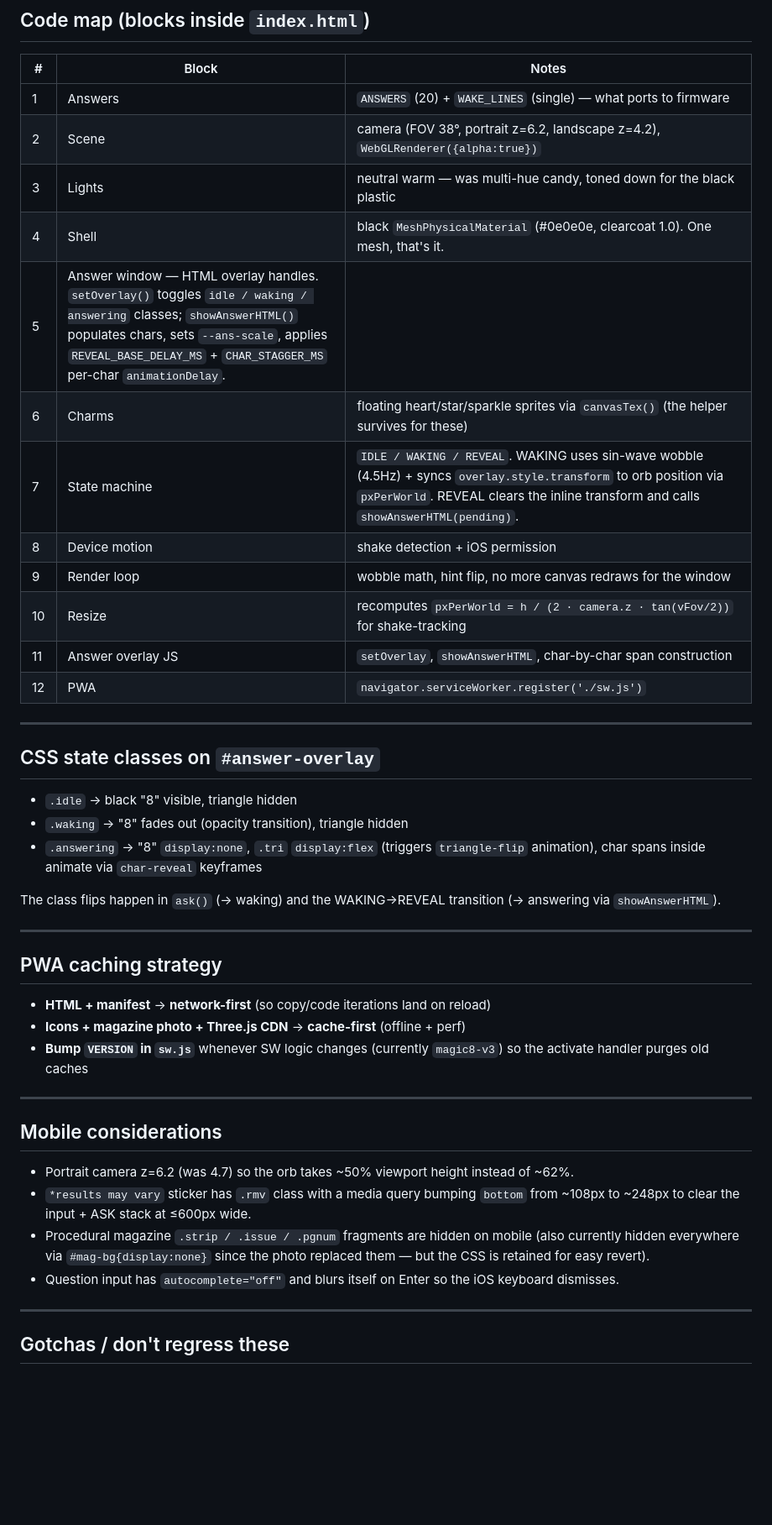
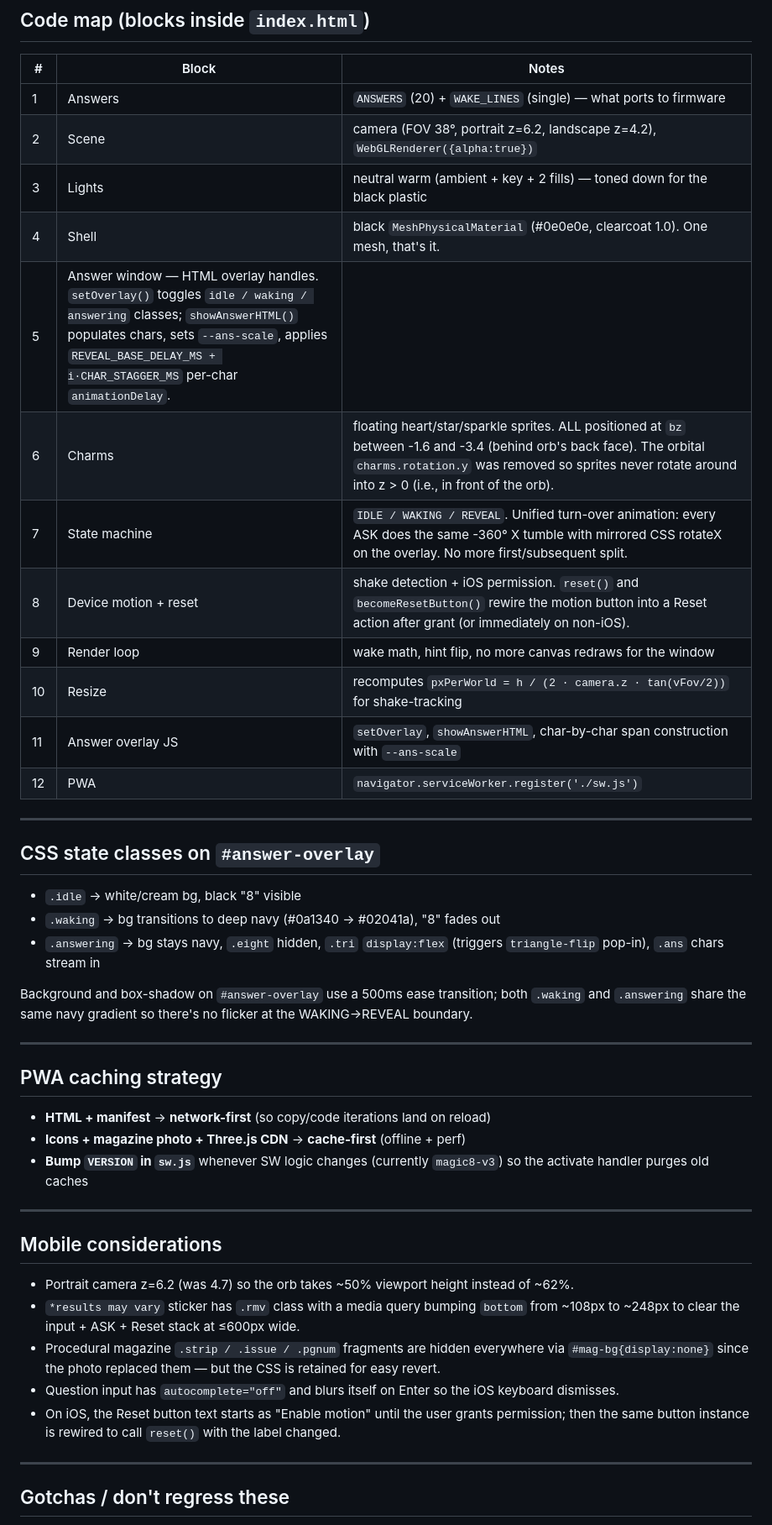
Before and after one commit to janicechang2016/magic-8-ball, a Markdown page: CLAUDE.md, the part around one of its changes. Shown at 84% size. Rendered like a GitHub page; blank space fills up the shorter version.

```diff
--- a/CLAUDE.md
+++ b/CLAUDE.md
@@ -85,26 +99,26 @@ Reference images that are NOT in git: `magazine-lettering.webp`, `8ballinspo.jpe
 |---|-------|-------|
 | 1 | Answers | `ANSWERS` (20) + `WAKE_LINES` (single) — what ports to firmware |
 | 2 | Scene | camera (FOV 38°, portrait z=6.2, landscape z=4.2), `WebGLRenderer({alpha:true})` |
-| 3 | Lights | neutral warm — was multi-hue candy, toned down for the black plastic |
+| 3 | Lights | neutral warm (ambient + key + 2 fills) — toned down for the black plastic |
 | 4 | Shell | black `MeshPhysicalMaterial` (#0e0e0e, clearcoat 1.0). One mesh, that's it. |
-| 5 | Answer window — HTML overlay handles. `setOverlay()` toggles `idle / waking / answering` classes; `showAnswerHTML()` populates chars, sets `--ans-scale`, applies `REVEAL_BASE_DELAY_MS` + `CHAR_STAGGER_MS` per-char `animationDelay`. |
-| 6 | Charms | floating heart/star/sparkle sprites via `canvasTex()` (the helper survives for these) |
-| 7 | State machine | `IDLE / WAKING / REVEAL`. WAKING uses sin-wave wobble (4.5Hz) + syncs `overlay.style.transform` to orb position via `pxPerWorld`. REVEAL clears the inline transform and calls `showAnswerHTML(pending)`. |
-| 8 | Device motion | shake detection + iOS permission |
-| 9 | Render loop | wobble math, hint flip, no more canvas redraws for the window |
+| 5 | Answer window — HTML overlay handles. `setOverlay()` toggles `idle / waking / answering` classes; `showAnswerHTML()` populates chars, sets `--ans-scale`, applies `REVEAL_BASE_DELAY_MS + i·CHAR_STAGGER_MS` per-char `animationDelay`. |
+| 6 | Charms | floating heart/star/sparkle sprites. ALL positioned at `bz` between -1.6 and -3.4 (behind orb's back face). The orbital `charms.rotation.y` was removed so sprites never rotate around into z > 0 (i.e., in front of the orb). |
+| 7 | State machine | `IDLE / WAKING / REVEAL`. Unified turn-over animation: every ASK does the same -360° X tumble with mirrored CSS rotateX on the overlay. No more first/subsequent split. |
+| 8 | Device motion + reset | shake detection + iOS permission. `reset()` and `becomeResetButton()` rewire the motion button into a Reset action after grant (or immediately on non-iOS). |
+| 9 | Render loop | wake math, hint flip, no more canvas redraws for the window |
 | 10 | Resize | recomputes `pxPerWorld = h / (2 · camera.z · tan(vFov/2))` for shake-tracking |
-| 11 | Answer overlay JS | `setOverlay`, `showAnswerHTML`, char-by-char span construction |
+| 11 | Answer overlay JS | `setOverlay`, `showAnswerHTML`, char-by-char span construction with `--ans-scale` |
 | 12 | PWA | `navigator.serviceWorker.register('./sw.js')` |
 
 ---
 
 ## CSS state classes on `#answer-overlay`
 
-- `.idle` → black "8" visible, triangle hidden
-- `.waking` → "8" fades out (opacity transition), triangle hidden
-- `.answering` → "8" `display:none`, `.tri` `display:flex` (triggers `triangle-flip` animation), char spans inside animate via `char-reveal` keyframes
+- `.idle` → white/cream bg, black "8" visible
+- `.waking` → bg transitions to deep navy (#0a1340 → #02041a), "8" fades out
+- `.answering` → bg stays navy, `.eight` hidden, `.tri` `display:flex` (triggers `triangle-flip` pop-in), `.ans` chars stream in
 
-The class flips happen in `ask()` (→ waking) and the WAKING→REVEAL transition (→ answering via `showAnswerHTML`).
+Background and box-shadow on `#answer-overlay` use a 500ms ease transition; both `.waking` and `.answering` share the same navy gradient so there's no flicker at the WAKING→REVEAL boundary.
 
 ---
 
@@ -119,9 +133,10 @@ The class flips happen in `ask()` (→ waking) and the WAKING→REVEAL transitio
 ## Mobile considerations
 
 - Portrait camera z=6.2 (was 4.7) so the orb takes ~50% viewport height instead of ~62%.
-- `*results may vary` sticker has `.rmv` class with a media query bumping `bottom` from ~108px to ~248px to clear the input + ASK stack at ≤600px wide.
-- Procedural magazine `.strip / .issue / .pgnum` fragments are hidden on mobile (also currently hidden everywhere via `#mag-bg{display:none}` since the photo replaced them — but the CSS is retained for easy revert).
+- `*results may vary` sticker has `.rmv` class with a media query bumping `bottom` from ~108px to ~248px to clear the input + ASK + Reset stack at ≤600px wide.
+- Procedural magazine `.strip / .issue / .pgnum` fragments are hidden everywhere via `#mag-bg{display:none}` since the photo replaced them — but the CSS is retained for easy revert.
 - Question input has `autocomplete="off"` and blurs itself on Enter so the iOS keyboard dismisses.
+- On iOS, the Reset button text starts as "Enable motion" until the user grants permission; then the same button instance is rewired to call `reset()` with the label changed.
 
 ---
 
```
Also changed, not shown: other parts of CLAUDE.md (+36 -19 lines).
